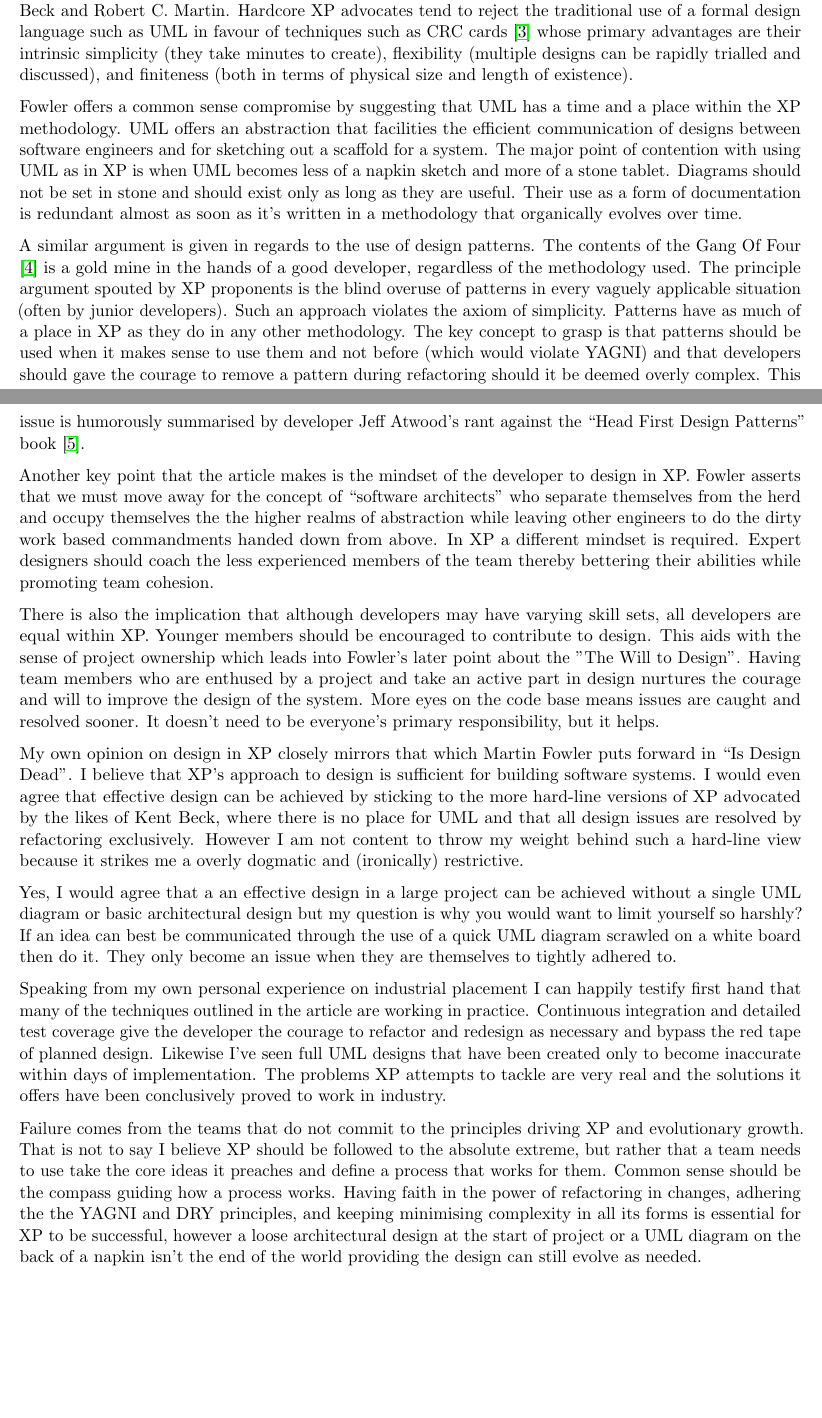
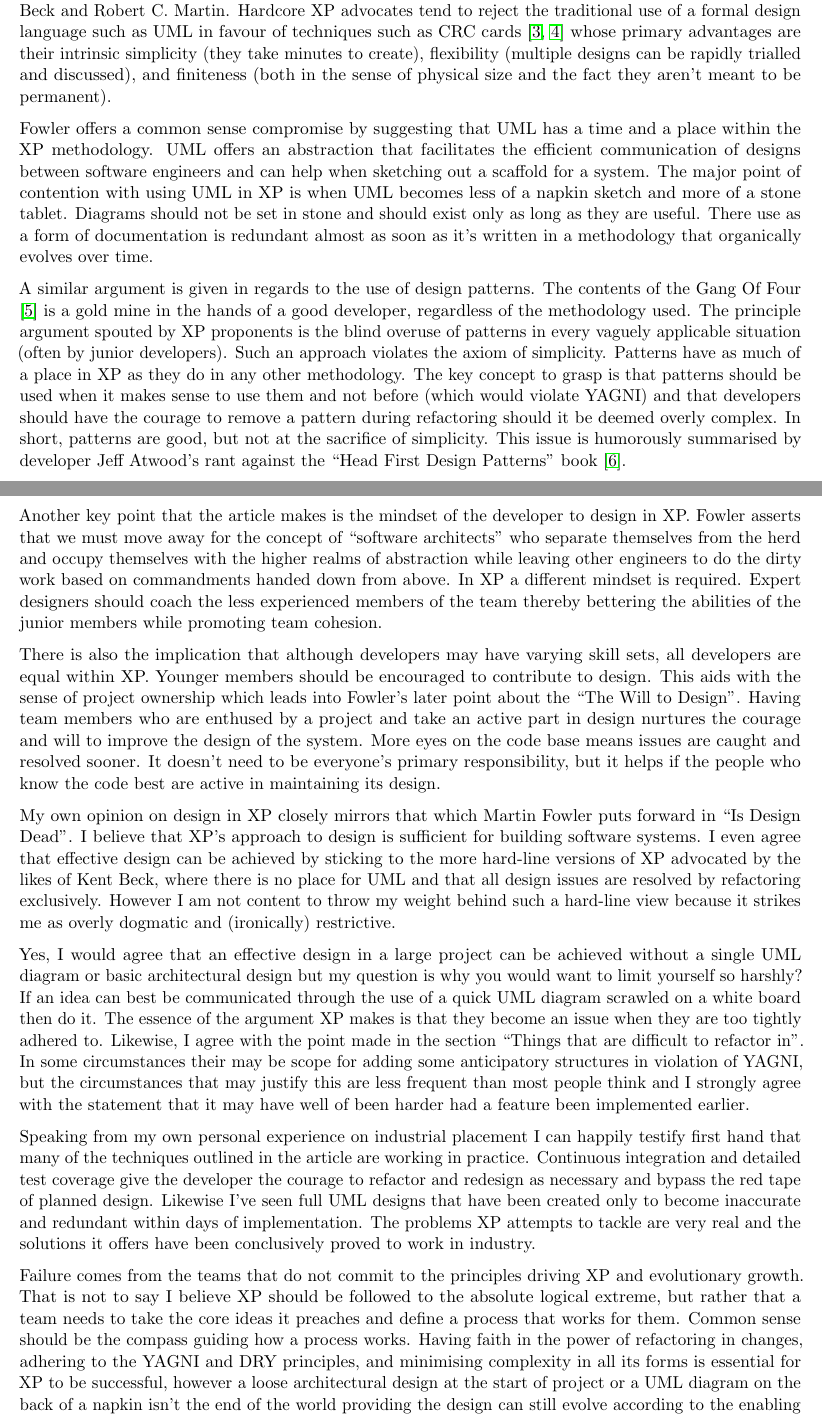
Before and after one commit to samueljackson92/documents, a LaTeX document (aber/agile/worksheet1.tex): two parts of pages 1 and 2 of 3, joined at a grey line, cut so that both start at the same text, the shorter picture padded with empty space. Compiled offline with pdfLaTeX.

Commit message:
Finish agile report. Proof read.

```diff
--- a/aber/agile/worksheet1.tex
+++ b/aber/agile/worksheet1.tex
@@ -58,8 +58,8 @@
 
 %%% Title
 \title{
-	\vspace{0in} 	\usefont{OT1}{bch}{b}{n}
-	\huge \strut On Design in eXtreme Programming \
+	\vspace{-0.5in} 	\usefont{OT1}{bch}{b}{n}
+	 On Design in eXtreme Programming \
 }
 
 % Authors
@@ -83,21 +83,23 @@ A major theme throughout the piece is the necessity of simplicity and the ``You
 
-Perhaps the most interesting sections in the article relate to the applicability of traditional design tools to XP. Here Fowler clearly states that he is a moderate in comparison to contemporaries such as Kent Beck and Robert C. Martin. Hardcore XP advocates tend to  reject the traditional use of a formal design language such as UML in favour of techniques such as CRC cards \cite{wells1999crc} whose primary advantages are their intrinsic simplicity (they take minutes to create), flexibility (multiple designs can be rapidly trialled and discussed), and finiteness (both in terms of physical size and length of existence).
+Perhaps the most interesting sections in the article relate to the applicability of traditional design tools to XP. Here Fowler clearly states that he is a moderate in comparison to contemporaries such as Kent Beck and Robert C. Martin. Hardcore XP advocates tend to  reject the traditional use of a formal design language such as UML in favour of techniques such as CRC cards \cite{wells1999crc, wells1999design} whose primary advantages are their intrinsic simplicity (they take minutes to create), flexibility (multiple designs can be rapidly trialled and discussed), and finiteness (both in the sense of physical size and the fact they aren't meant to be permanent).
 
-Fowler offers a common sense compromise by suggesting that UML has a time and a place within the XP methodology. UML offers an abstraction that facilities the efficient communication of designs between software engineers and for sketching out a scaffold for a system. The major point of contention with using UML as in XP is when UML becomes less of a napkin sketch and more of a stone tablet. Diagrams should not be set in stone and should exist only as long as they are useful. Their use as a form of documentation is redundant almost as soon as it's written in a methodology that organically evolves over time.
+Fowler offers a common sense compromise by suggesting that UML has a time and a place within the XP methodology. UML offers an abstraction that facilitates the efficient communication of designs between software engineers and can help when sketching out a scaffold for a system. The major point of contention with using UML in XP is when UML becomes less of a napkin sketch and more of a stone tablet. Diagrams should not be set in stone and should exist only as long as they are useful. There use as a form of documentation is redundant almost as soon as it's written in a methodology that organically evolves over time.
 
-A similar argument is given in regards to the use of design patterns. The contents of the Gang Of Four \cite{gamma1994design} is a gold mine in the hands of a good developer, regardless of the methodology used. The principle argument spouted by XP proponents is the blind overuse of patterns in every vaguely applicable situation (often by junior developers). Such an approach violates the axiom of simplicity. Patterns have as much of a place in XP as they do in any other methodology. The key concept to grasp is that patterns should be used when it makes sense to use them and not before (which would violate YAGNI) and that developers should gave the courage to remove a pattern during refactoring should it be deemed overly complex. This issue is humorously summarised by developer Jeff Atwood's rant against the ``Head First Design Patterns'' book \cite{atwood2005head}.
+A similar argument is given in regards to the use of design patterns. The contents of the Gang Of Four \cite{gamma1994design} is a gold mine in the hands of a good developer, regardless of the methodology used. The principle argument spouted by XP proponents is the blind overuse of patterns in every vaguely applicable situation (often by junior developers). Such an approach violates the axiom of simplicity. Patterns have as much of a place in XP as they do in any other methodology. The key concept to grasp is that patterns should be used when it makes sense to use them and not before (which would violate YAGNI) and that developers should have the courage to remove a pattern during refactoring should it be deemed overly complex. In short, patterns are good, but not at the sacrifice of simplicity. This issue is humorously summarised by developer Jeff Atwood's rant against the ``Head First Design Patterns'' book \cite{atwood2005head}.
 
-Another key point that the article makes is the mindset of the developer to design in XP. Fowler asserts that we must move away for the concept of ``software architects'' who separate themselves from the herd and occupy themselves the the higher realms of abstraction while leaving other engineers to do the dirty work based commandments handed down from above. In XP a different mindset is required. Expert designers should coach the less experienced members of the team thereby bettering their abilities while promoting team cohesion.
+Another key point that the article makes is the mindset of the developer to design in XP. Fowler asserts that we must move away for the concept of ``software architects'' who separate themselves from the herd and occupy themselves with the higher realms of abstraction while leaving other engineers to do the dirty work based on commandments handed down from above. In XP a different mindset is required. Expert designers should coach the less experienced members of the team thereby bettering the abilities of the junior members while promoting team cohesion.
 
-There is also the implication that although developers may have varying skill sets, all developers are equal within XP. Younger members should be encouraged to contribute to design. This aids with the sense of project ownership which leads into Fowler's later point about the "The Will to Design".  Having team members who are enthused by a project and take an active part in design nurtures the courage and will to improve the design of the system. More eyes on the code base means issues are caught and resolved sooner. It doesn't need to be everyone's primary responsibility, but it helps.
+There is also the implication that although developers may have varying skill sets, all developers are equal within XP. Younger members should be encouraged to contribute to design. This aids with the sense of project ownership which leads into Fowler's later point about the ``The Will to Design''.  Having team members who are enthused by a project and take an active part in design nurtures the courage and will to improve the design of the system. More eyes on the code base means issues are caught and resolved sooner. It doesn't need to be everyone's primary responsibility, but it helps if the people who know the code best are active in maintaining its design.
 
-My own opinion on design in XP closely mirrors that which Martin Fowler puts forward in ``Is Design Dead''. I believe that XP's approach to design is sufficient for building software systems. I would even agree that effective design can be achieved by sticking to the more hard-line versions of XP advocated by the likes of Kent Beck, where there is no place for UML and that all design issues are resolved by refactoring exclusively. However I am not content to throw my weight behind such a hard-line view because it strikes me a overly dogmatic and (ironically) restrictive.
+My own opinion on design in XP closely mirrors that which Martin Fowler puts forward in ``Is Design Dead''. I believe that XP's approach to design is sufficient for building software systems. I even agree that effective design can be achieved by sticking to the more hard-line versions of XP advocated by the likes of Kent Beck, where there is no place for UML and that all design issues are resolved by refactoring exclusively. However I am not content to throw my weight behind such a hard-line view because it strikes me as overly dogmatic and (ironically) restrictive.
 
-Yes, I would agree that a an effective design in a large project can be achieved without a single UML diagram or basic architectural  design but my question is why you would want to limit yourself so harshly? If an idea can best be communicated through the use of a quick UML diagram scrawled on a white board then do it. They only become an issue when they are themselves to tightly adhered to.
+Yes, I would agree that an effective design in a large project can be achieved without a single UML diagram or basic architectural  design but my question is why you would want to limit yourself so harshly? If an idea can best be communicated through the use of a quick UML diagram scrawled on a white board then do it. The essence of the argument XP makes is that they become an issue when they are too tightly adhered to. Likewise, I agree with the point made in the section ``Things that are difficult to refactor in''. In some circumstances their may be scope for adding some anticipatory structures in violation of YAGNI, but the circumstances that may justify this are less frequent than most people think and I strongly agree with the statement that it may have well of been harder had a feature been implemented earlier.
 
-Speaking from my own personal experience on industrial placement I can happily testify first hand that many of the techniques outlined in the article are working in practice. Continuous integration and detailed test coverage give the developer the courage to refactor and redesign as necessary and bypass the red tape of planned design. Likewise I've seen full UML designs that have been created only to become inaccurate within days of implementation. The problems XP attempts to tackle are very real and the solutions it offers have been conclusively proved to work in industry.
+Speaking from my own personal experience on industrial placement I can happily testify first hand that many of the techniques outlined in the article are working in practice. Continuous integration and detailed test coverage give the developer the courage to refactor and redesign as necessary and bypass the red tape of planned design. Likewise I've seen full UML designs that have been created only to become inaccurate and redundant within days of implementation. The problems XP attempts to tackle are very real and the solutions it offers have been conclusively proved to work in industry.
 
-Failure comes from the teams that do not commit to the principles driving XP and evolutionary growth. That is not to say I believe XP should be followed to the absolute extreme, but rather that a team needs to use take the core ideas it preaches and define a process that works for them. Common sense should be the compass guiding how a process works. Having faith in the power of refactoring in changes, adhering the the YAGNI and DRY principles, and keeping minimising complexity in all its forms is essential for XP to be successful, however a loose architectural design at the start of project or a UML diagram on the back of a napkin isn't the end of the world providing the design can still evolve as needed.
+Failure comes from the teams that do not commit to the principles driving XP and evolutionary growth. That is not to say I believe XP should be followed to the absolute logical extreme, but rather that a team needs to take the core ideas it preaches and define a process that works for them. Common sense should be the compass guiding how a process works. Having faith in the power of refactoring in changes, adhering to the YAGNI and DRY principles, and minimising complexity in all its forms is essential for XP to be successful, however a loose architectural design at the start of project or a UML diagram on the back of a napkin isn't the end of the world providing the design can still evolve according to the enabling practices XP preaches.
+
+In summary, I believe that a successfully implemented XP methodology can flatten the cost of change curve and leads flexibility that would otherwise be unachievable in planned design. Design isn't dead in XP, but the nature of design has shifted towards a more organic process. In XP, it is not simply a reactive implementation that grows from the enabling practices, but a flexiable design as well.
 
 \clearpage
 \bibliographystyle{unsrtnat}
```
Also changed, not shown: aber/agile/references.bib (+9 -0 lines), aber/agile/worksheet1.pdf, aber/agile/worksheet1.tex (4 more changed lines).
